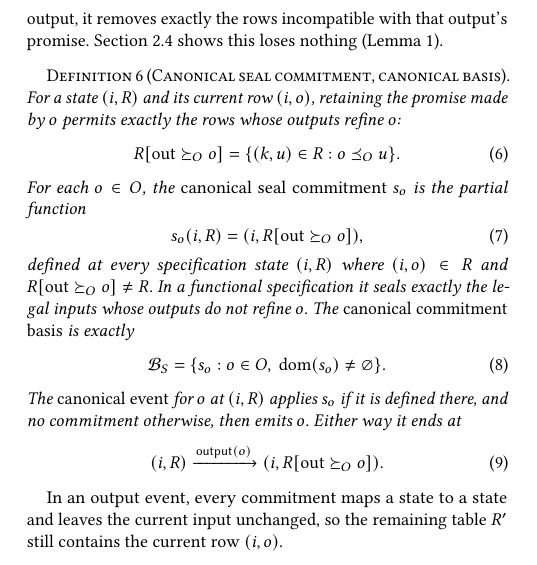
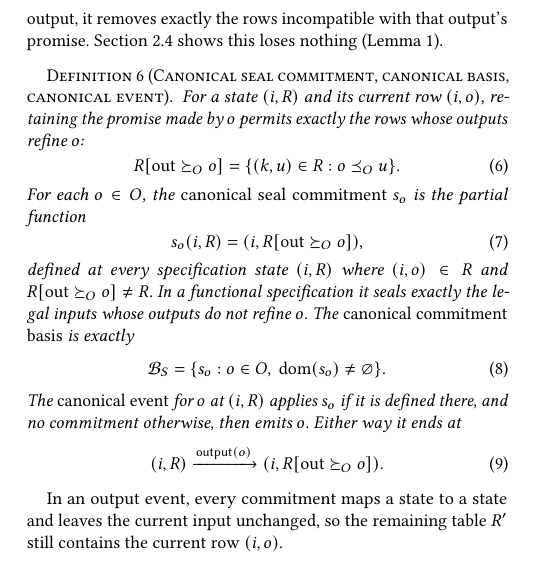
Before and after one commit to jhellerstein/coord-criterion, a LaTeX document (main.tex, which reads sections/functional-calm.tex): part of one column of page 5 of 32, cut so that both start at the same text. Compiled offline with pdfLaTeX.

Commit message:
wip: definition title lists canonical event

```diff
--- a/sections/functional-calm.tex
+++ b/sections/functional-calm.tex
@@ -438,7 +438,7 @@ out every output event $S$ permits: for each output, it removes exactly the rows
 incompatible with that output's promise.  Section~\ref{sec:determination}
 shows this loses nothing (Lemma~\ref{lem:canonical-equivalent}).
 
-\begin{definition}[Canonical seal commitment, canonical basis]
+\begin{definition}[Canonical seal commitment, canonical basis, canonical event]
 \label{def:canonical-commitment-basis}
 For a state $(i,R)$ and its current row $(i,o)$, retaining the promise made by
 $o$ permits exactly the rows whose outputs \outrelbase $o$:
```
